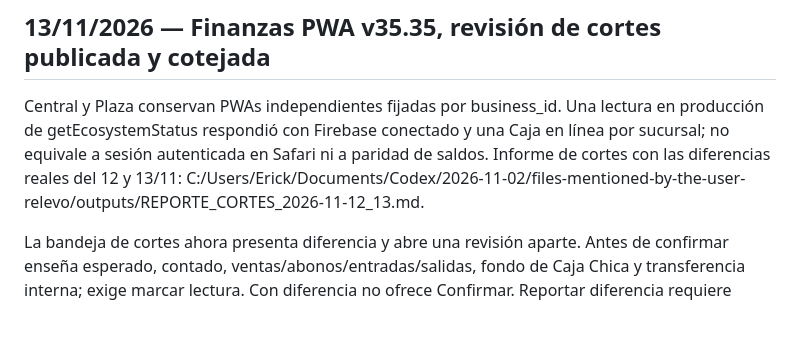
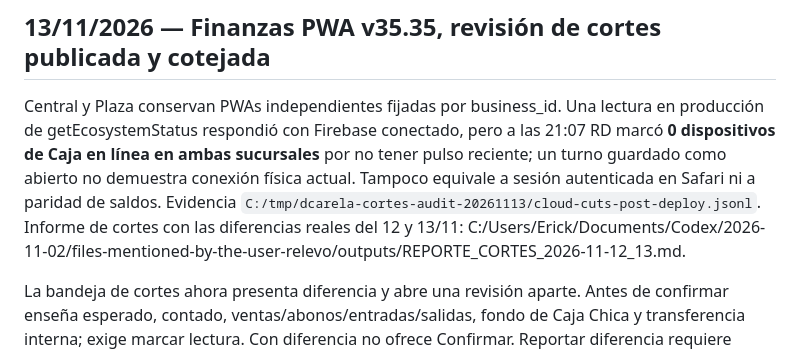
Before and after one commit to erickcarela58-star/dcarela-panel, a Markdown page: CONTINUIDAD.md, the part around the change. Rendered like a GitHub page; blank space fills up the shorter version.

Commit message:
Corregir estado de conexión física de Caja en el relevo

```diff
--- a/CONTINUIDAD.md
+++ b/CONTINUIDAD.md
@@ -2,7 +2,7 @@
 
 ## 13/11/2026 — Finanzas PWA v35.35, revisión de cortes publicada y cotejada
 
-Central y Plaza conservan PWAs independientes fijadas por business_id. Una lectura en producción de getEcosystemStatus respondió con Firebase conectado y una Caja en línea por sucursal; no equivale a sesión autenticada en Safari ni a paridad de saldos. Informe de cortes con las diferencias reales del 12 y 13/11: C:/Users/Erick/Documents/Codex/2026-11-02/files-mentioned-by-the-user-relevo/outputs/REPORTE_CORTES_2026-11-12_13.md.
+Central y Plaza conservan PWAs independientes fijadas por business_id. Una lectura en producción de getEcosystemStatus respondió con Firebase conectado, pero a las 21:07 RD marcó **0 dispositivos de Caja en línea en ambas sucursales** por no tener pulso reciente; un turno guardado como abierto no demuestra conexión física actual. Tampoco equivale a sesión autenticada en Safari ni a paridad de saldos. Evidencia `C:/tmp/dcarela-cortes-audit-20261113/cloud-cuts-post-deploy.jsonl`. Informe de cortes con las diferencias reales del 12 y 13/11: C:/Users/Erick/Documents/Codex/2026-11-02/files-mentioned-by-the-user-relevo/outputs/REPORTE_CORTES_2026-11-12_13.md.
 
 La bandeja de cortes ahora presenta diferencia y abre una revisión aparte. Antes de confirmar enseña esperado, contado, ventas/abonos/entradas/salidas, fondo de Caja Chica y transferencia interna; exige marcar lectura. Con diferencia no ofrece Confirmar. Reportar diferencia requiere motivo. El backend verifica importe/versión/sucursal y evita mover dinero al reportar. En Plaza, la PWA avisa «No configurada en esta sucursal», no ofrece confirmar un corte de efectivo mediante las cuentas de Central y permite reportarlo para revisión. El prototipo y las URLs públicas se comprobaron en Central y Plaza con Chrome móvil 393×852 y datos demo, incluida la guarda de casilla; capturas en C:/tmp/dcarela-cortes-audit-20261113/. Suite final Auth/Firestore Emulator `demo-dcarela-finanzas`: **459/459**, sin fallos ni omisiones (`pwa-suite-final-emulator.log`).
 
```
